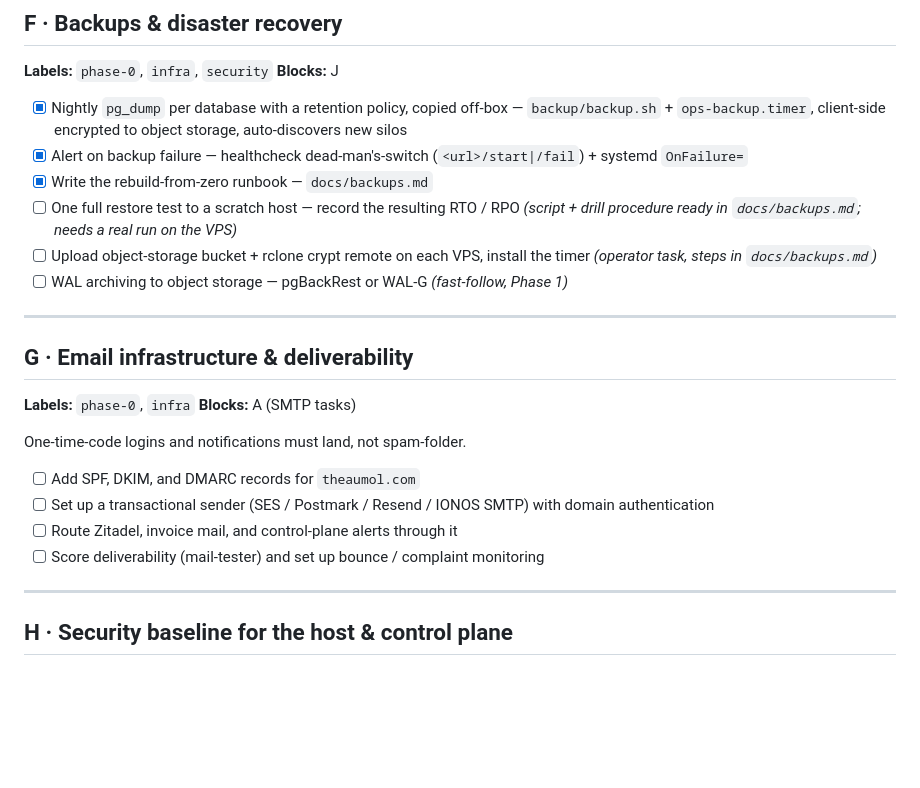
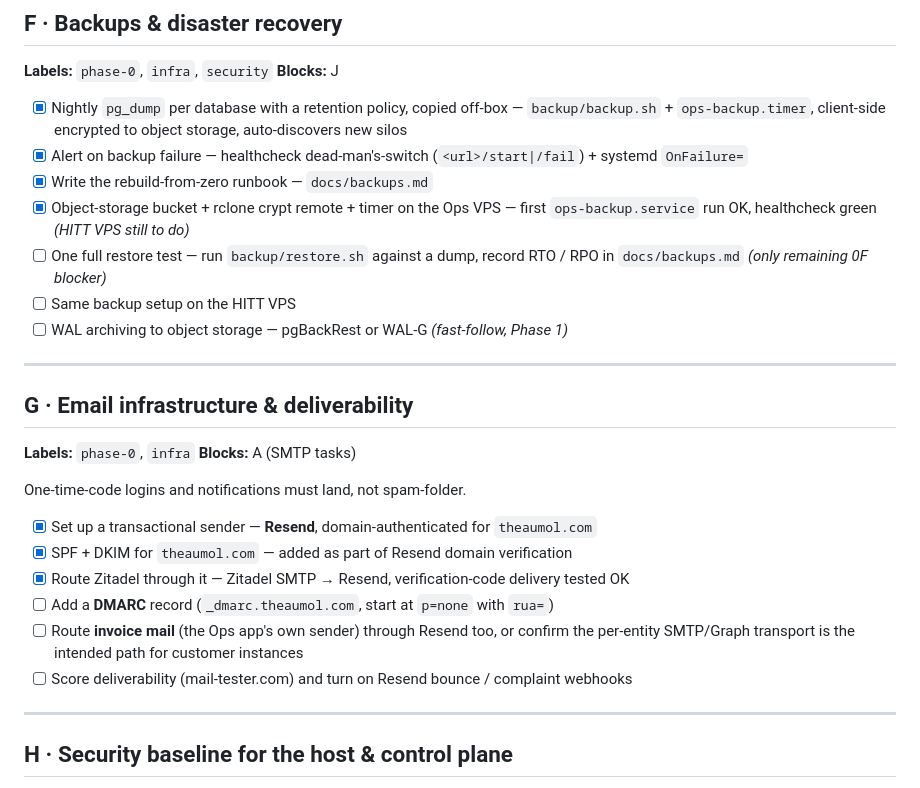
Before and after one commit to alexaumol/Ops, a Markdown page: docs/phase-0-issues.md, the part around the change. Drawn GitHub-style; blank space fills up the shorter version.

Commit message:
Phase 0 tracking: 0F backup live on Ops VPS, 0G Resend/Zitadel done
0F — first ops-backup.service run succeeded on the Ops VPS, healthcheck
green. Only the restore test (+ RTO/RPO record) and the same setup on the
HITT VPS remain.

0G — Resend is the transactional sender, domain-authenticated (SPF + DKIM);
Zitadel routes verification codes through it, delivery tested. Left: a DMARC
record, invoice-mail routing decision, and a deliverability score.

Co-Authored-By: Claude Sonnet 5 <noreply@anthropic.com>

```diff
--- a/docs/phase-0-issues.md
+++ b/docs/phase-0-issues.md
@@ -122,8 +122,9 @@ One command to stand up a new customer instance end to end. `provision <slug>
 - [x] Nightly `pg_dump` per database with a retention policy, copied off-box — `backup/backup.sh` + `ops-backup.timer`, client-side encrypted to object storage, auto-discovers new silos
 - [x] Alert on backup failure — healthcheck dead-man's-switch (`<url>/start|/fail`) + systemd `OnFailure=`
 - [x] Write the rebuild-from-zero runbook — `docs/backups.md`
-- [ ] One full restore test to a scratch host — record the resulting RTO / RPO *(script + drill procedure ready in `docs/backups.md`; needs a real run on the VPS)*
-- [ ] Upload object-storage bucket + rclone crypt remote on each VPS, install the timer *(operator task, steps in `docs/backups.md`)*
+- [x] Object-storage bucket + rclone crypt remote + timer on the Ops VPS — first `ops-backup.service` run OK, healthcheck green *(HITT VPS still to do)*
+- [ ] One full restore test — run `backup/restore.sh` against a dump, record RTO / RPO in `docs/backups.md` *(only remaining 0F blocker)*
+- [ ] Same backup setup on the HITT VPS
 - [ ] WAL archiving to object storage — pgBackRest or WAL-G *(fast-follow, Phase 1)*
 
 ---
@@ -135,10 +136,12 @@ One command to stand up a new customer instance end to end. `provision <slug>
 
 One-time-code logins and notifications must land, not spam-folder.
 
-- [ ] Add SPF, DKIM, and DMARC records for `theaumol.com`
-- [ ] Set up a transactional sender (SES / Postmark / Resend / IONOS SMTP) with domain authentication
-- [ ] Route Zitadel, invoice mail, and control-plane alerts through it
-- [ ] Score deliverability (mail-tester) and set up bounce / complaint monitoring
+- [x] Set up a transactional sender — **Resend**, domain-authenticated for `theaumol.com`
+- [x] SPF + DKIM for `theaumol.com` — added as part of Resend domain verification
+- [x] Route Zitadel through it — Zitadel SMTP → Resend, verification-code delivery tested OK
+- [ ] Add a **DMARC** record (`_dmarc.theaumol.com`, start at `p=none` with `rua=`)
+- [ ] Route **invoice mail** (the Ops app's own sender) through Resend too, or confirm the per-entity SMTP/Graph transport is the intended path for customer instances
+- [ ] Score deliverability (mail-tester.com) and turn on Resend bounce / complaint webhooks
 
 ---
 
```
